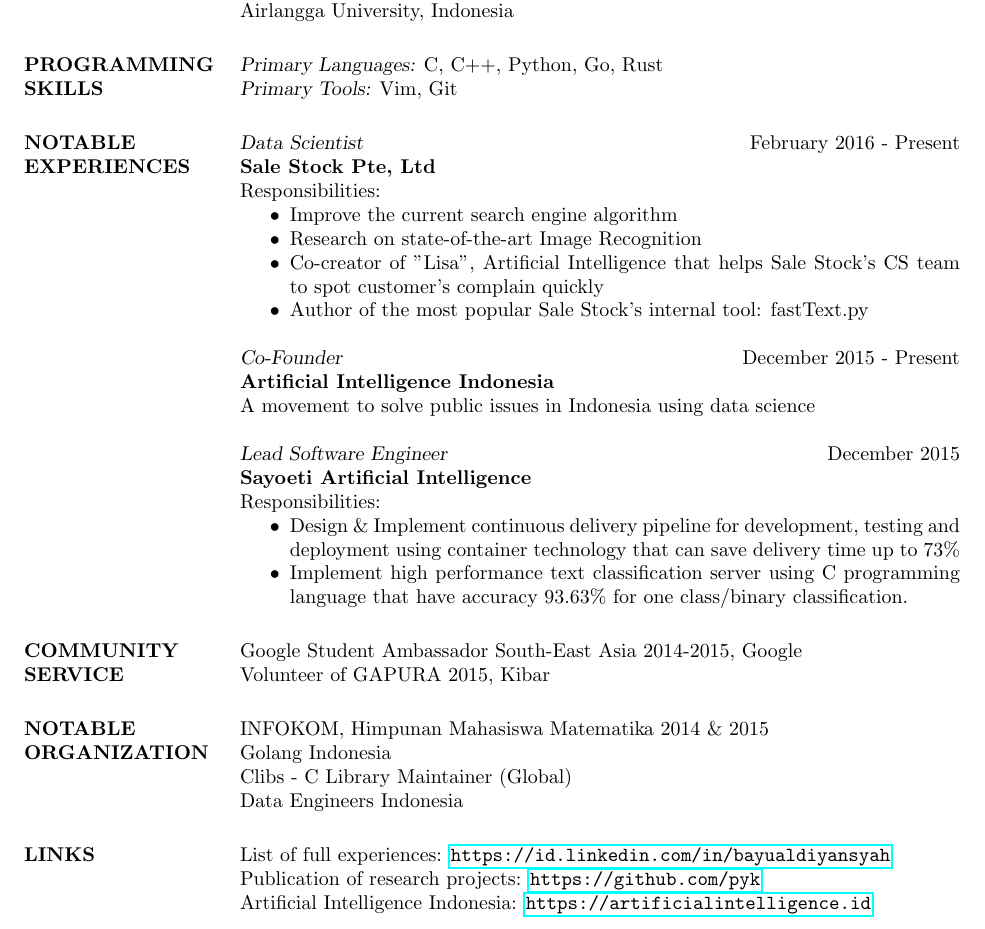
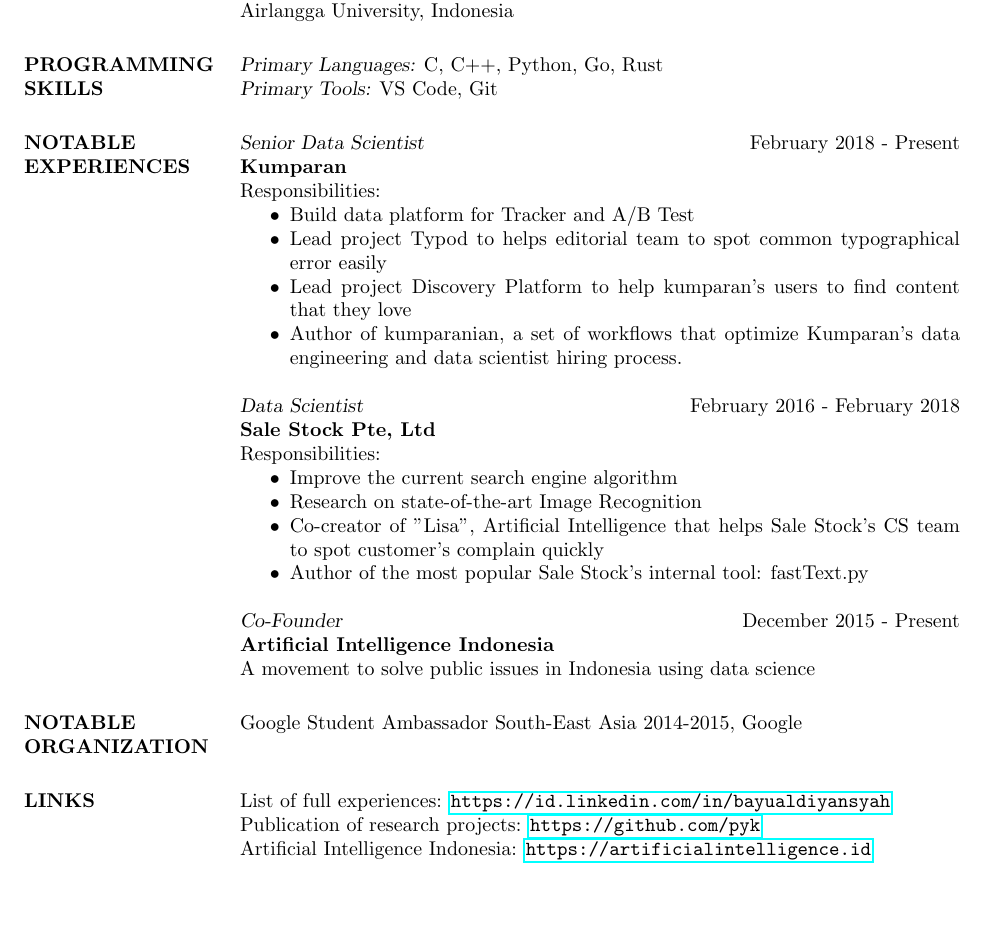
Before and after one commit to pyk/resume, a LaTeX CV (resume.tex): part of the page, cut so that both start at the same text, the shorter picture padded with empty space. Compiled offline with pdfLaTeX.

Commit message:
Update experiences

```diff
--- a/resume.tex
+++ b/resume.tex
@@ -79,7 +79,7 @@
 \section{PROGRAMMING\\ SKILLS}
 
 {\sl Primary Languages:} C, C++, Python, Go, Rust \\
-{\sl Primary Tools:} Vim, Git
+{\sl Primary Tools:} VS Code, Git
 
 %----------------------------------------------------------------------------------------
 %	PROFESSIONAL EXPERIENCE SECTION
@@ -87,7 +87,18 @@
 
 \section{NOTABLE\\EXPERIENCES}
 
-{\sl Data Scientist} \hfill February 2016 - Present \\
+{\sl Senior Data Scientist} \hfill February 2018 - Present \\
+\textbf{Kumparan} \\
+Responsibilities:
+\begin{itemize} \itemsep -2pt % Reduce space between items
+\item Build data platform for Tracker and A/B Test
+\item Lead project Typod to helps editorial team to spot common typographical error easily
+\item Lead project Discovery Platform to help kumparan's users to find content that they love
+\item Author of kumparanian, a set of workflows that optimize Kumparan's
+data engineering and data scientist hiring process.
+\end{itemize}
+
+{\sl Data Scientist} \hfill February 2016 - February 2018 \\
 \textbf{Sale Stock Pte, Ltd} \\
 Responsibilities:
 \begin{itemize} \itemsep -2pt % Reduce space between items
@@ -101,32 +112,13 @@
 \textbf{Artificial Intelligence Indonesia} \\
 A movement to solve public issues in Indonesia using data science
 
-{\sl Lead Software Engineer} \hfill December 2015 \\
-\textbf{Sayoeti Artificial Intelligence}\\
-Responsibilities:
-\begin{itemize} \itemsep -2pt % Reduce space between items
-\item Design \& Implement continuous delivery pipeline for development, testing and deployment using container technology that can save delivery time up to 73\%
-\item Implement high performance text classification server using C programming language that have accuracy 93.63\% for one class/binary classification.
-\end{itemize}
-
-%----------------------------------------------------------------------------------------
-%	COMMUNITY SERVICE SECTION
-%----------------------------------------------------------------------------------------
-
-\section{COMMUNITY\\SERVICE}
-Google Student Ambassador South-East Asia 2014-2015, Google\\
-Volunteer of GAPURA 2015, Kibar
-
 %----------------------------------------------------------------------------------------
 %	ORGANIZATION SECTION
 %----------------------------------------------------------------------------------------
 
 \section{NOTABLE\\ORGANIZATION}
 
-INFOKOM, Himpunan Mahasiswa Matematika 2014 \& 2015\\
-Golang Indonesia\\
-Clibs - C Library Maintainer (Global)\\
-Data Engineers Indonesia
+Google Student Ambassador South-East Asia 2014-2015, Google\\
 
 
 %----------------------------------------------------------------------------------------
```
Also changed, not shown: resume.pdf.
